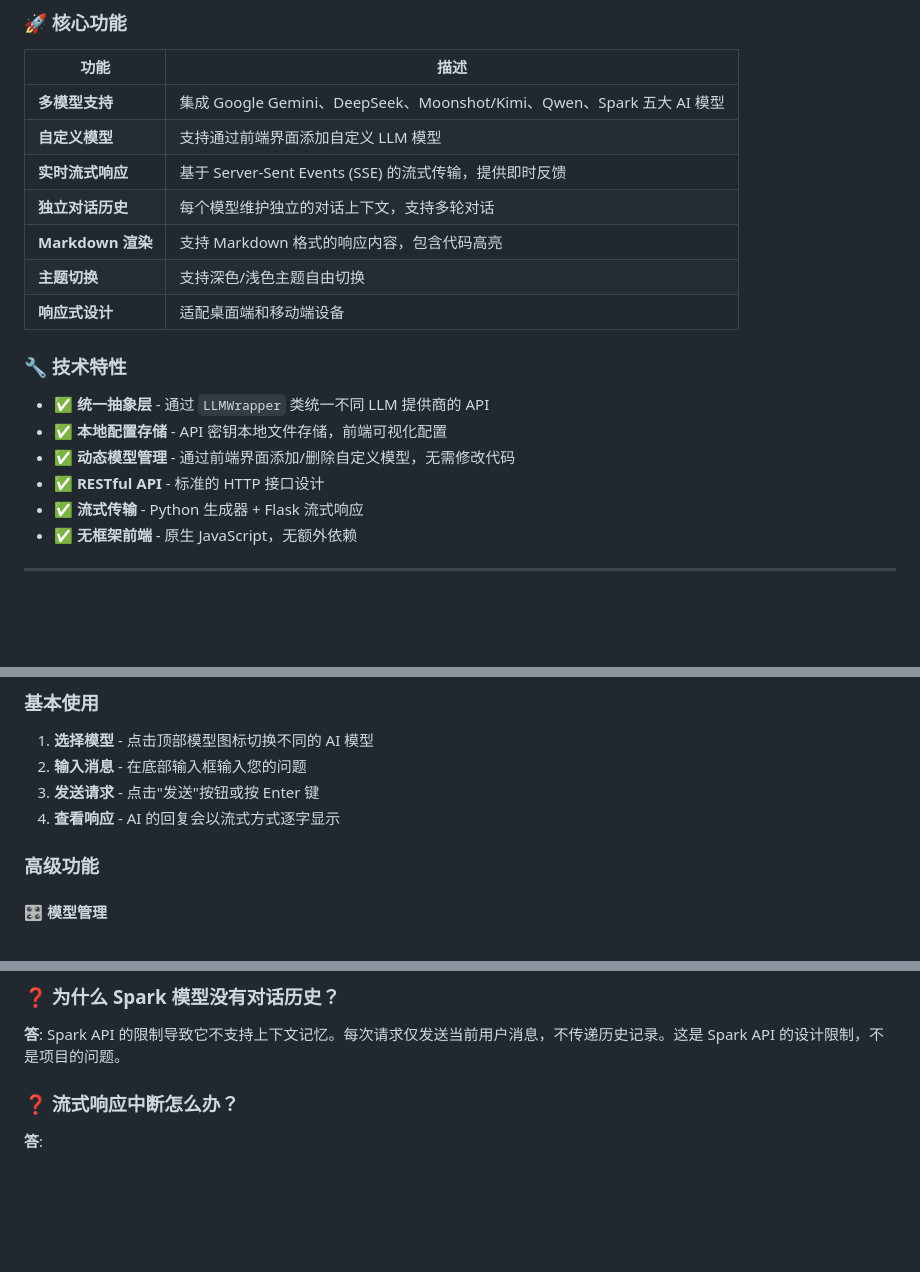
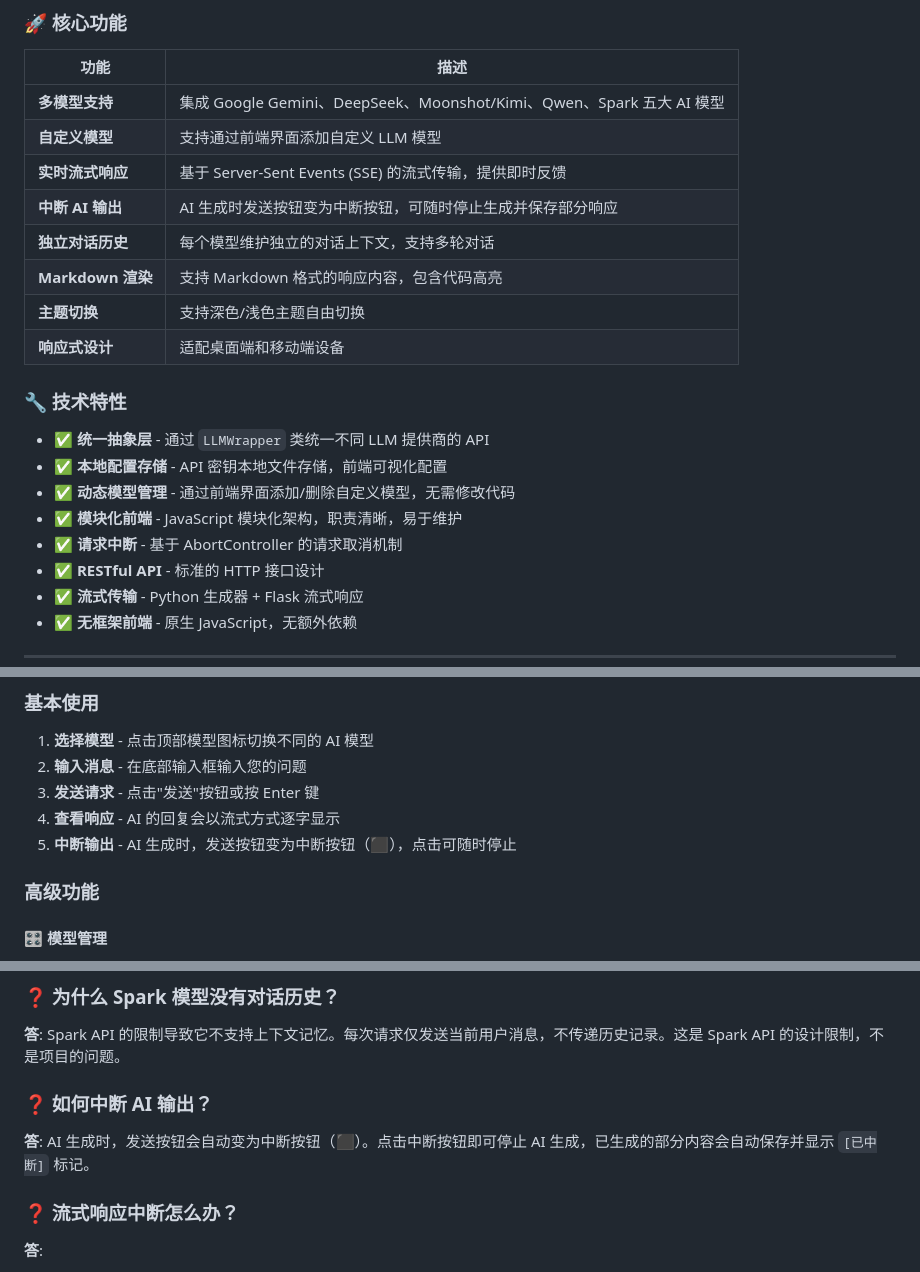
Before and after one commit to qinyre/AI-Chat, a Markdown page: README.md, 3 parts joined by grey strips. Rendered like a GitHub page; blank space fills up the shorter version.

```diff
--- a/README.md
+++ b/README.md
@@ -57,6 +58,7 @@
 | **多模型支持** | 集成 Google Gemini、DeepSeek、Moonshot/Kimi、Qwen、Spark 五大 AI 模型 |
 | **自定义模型** | 支持通过前端界面添加自定义 LLM 模型 |
 | **实时流式响应** | 基于 Server-Sent Events (SSE) 的流式传输，提供即时反馈 |
+| **中断 AI 输出** | AI 生成时发送按钮变为中断按钮，可随时停止生成并保存部分响应 |
 | **独立对话历史** | 每个模型维护独立的对话上下文，支持多轮对话 |
 | **Markdown 渲染** | 支持 Markdown 格式的响应内容，包含代码高亮 |
 | **主题切换** | 支持深色/浅色主题自由切换 |
@@ -67,6 +69,8 @@
 - ✅ **统一抽象层** - 通过 `LLMWrapper` 类统一不同 LLM 提供商的 API
 - ✅ **本地配置存储** - API 密钥本地文件存储，前端可视化配置
 - ✅ **动态模型管理** - 通过前端界面添加/删除自定义模型，无需修改代码
+- ✅ **模块化前端** - JavaScript 模块化架构，职责清晰，易于维护
+- ✅ **请求中断** - 基于 AbortController 的请求取消机制
 - ✅ **RESTful API** - 标准的 HTTP 接口设计
 - ✅ **流式传输** - Python 生成器 + Flask 流式响应
 - ✅ **无框架前端** - 原生 JavaScript，无额外依赖
@@ -195,6 +204,7 @@ python web_chat/app.py
 2. **输入消息** - 在底部输入框输入您的问题
 3. **发送请求** - 点击"发送"按钮或按 Enter 键
 4. **查看响应** - AI 的回复会以流式方式逐字显示
+5. **中断输出** - AI 生成时，发送按钮变为中断按钮（⬛），点击可随时停止
 
 ### 高级功能
 
@@ -418,6 +476,10 @@ pytest --cov=web_chat --cov-report=html
 ### ❓ 为什么 Spark 模型没有对话历史？
 
 **答**: Spark API 的限制导致它不支持上下文记忆。每次请求仅发送当前用户消息，不传递历史记录。这是 Spark API 的设计限制，不是项目的问题。
+
+### ❓ 如何中断 AI 输出？
+
+**答**: AI 生成时，发送按钮会自动变为中断按钮（⬛）。点击中断按钮即可停止 AI 生成，已生成的部分内容会自动保存并显示 `[已中断]` 标记。
 
 ### ❓ 流式响应中断怎么办？
 
```
Also changed, not shown: other parts of README.md (+62 -8 lines).
